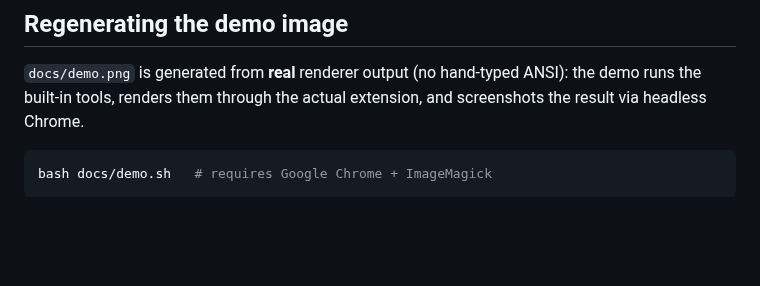
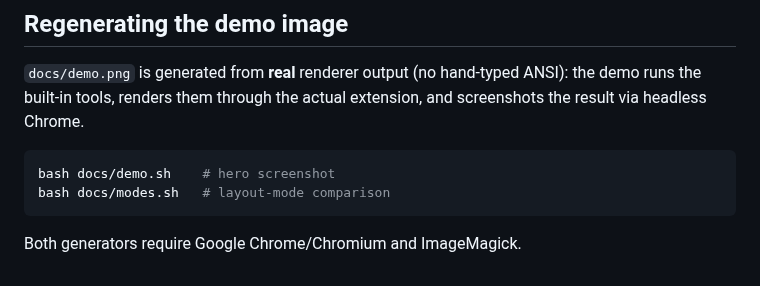
Before and after one commit to mikeyobrien/pi-tidy-tools, a Markdown page: README.md, the part around one of its changes. Rendered like a GitHub page; blank space fills up the shorter version.

````diff
--- a/README.md
+++ b/README.md
@@ -95,5 +139,8 @@ the demo runs the built-in tools, renders them through the actual extension, and
 screenshots the result via headless Chrome.
 
 ```bash
-bash docs/demo.sh   # requires Google Chrome + ImageMagick
+bash docs/demo.sh    # hero screenshot
+bash docs/modes.sh   # layout-mode comparison
 ```
+
+Both generators require Google Chrome/Chromium and ImageMagick.
````
Also changed, not shown: other parts of README.md (+62 -18 lines), docs/demo.png, docs/modes.png (added), 14 other files.
